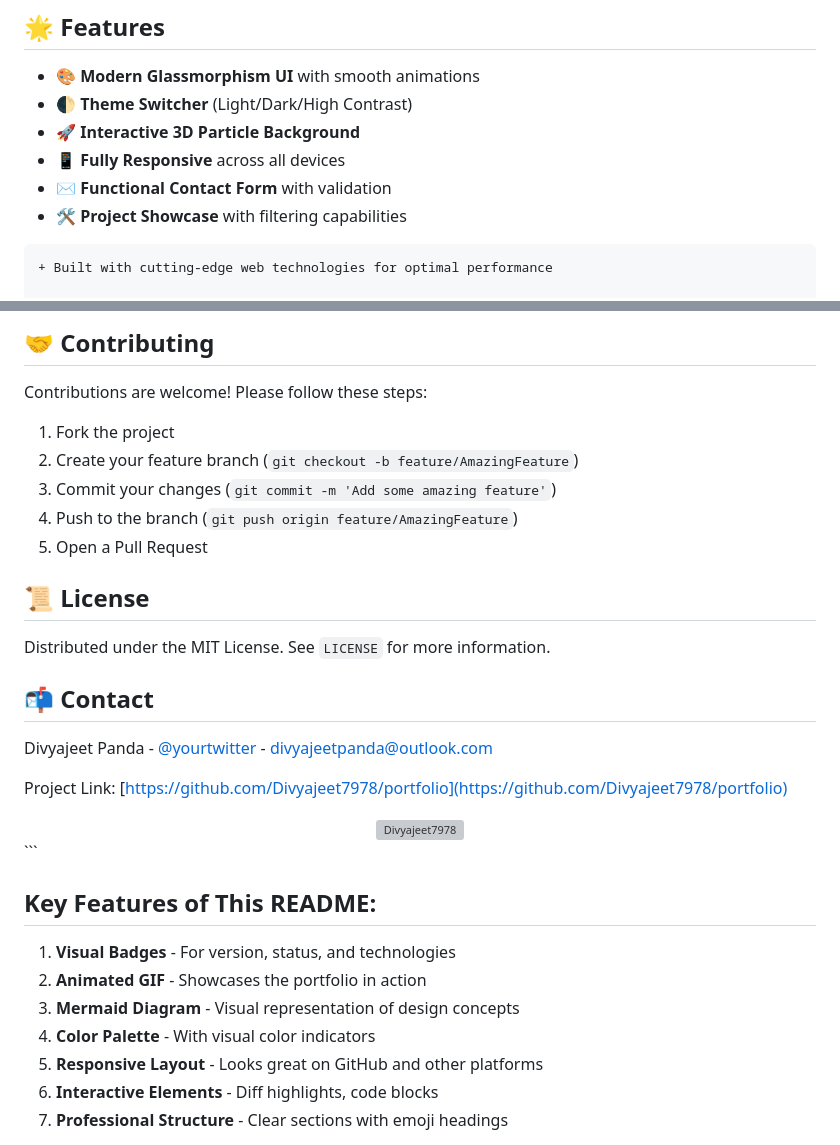
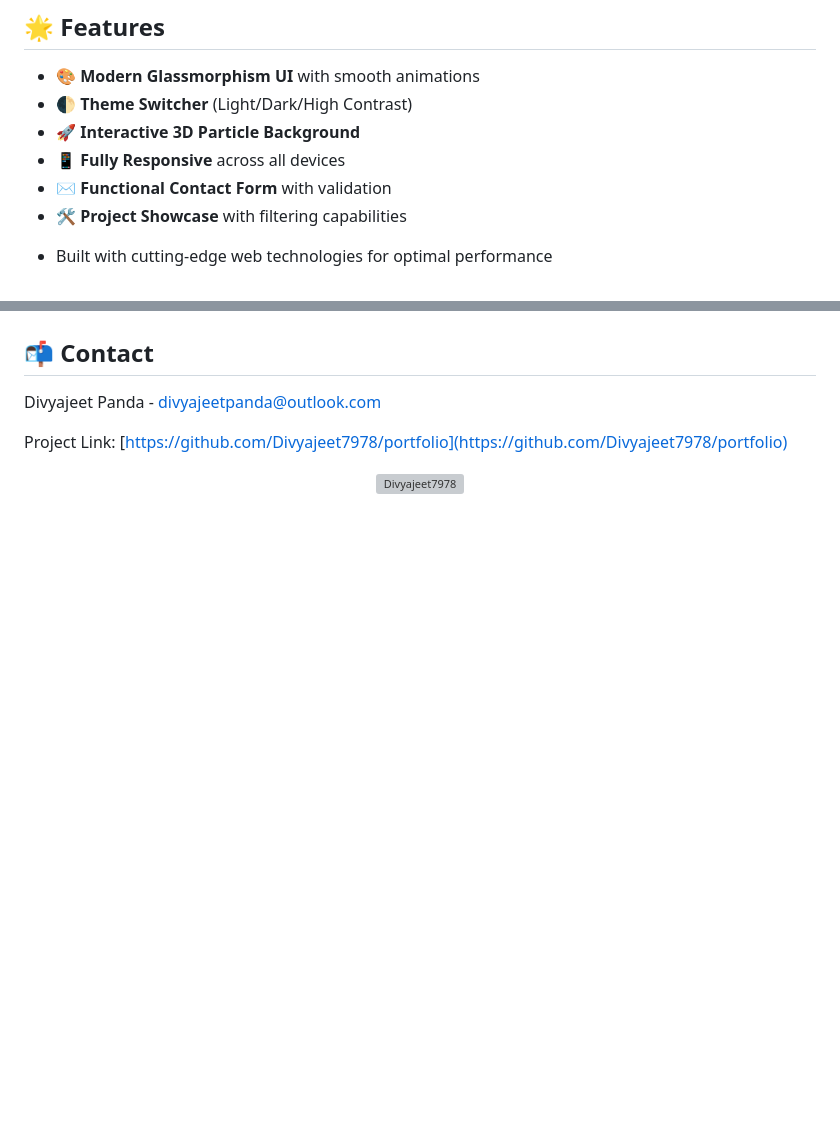
Before and after one commit to Divyajeet7978/Portfolio_Redesigned, a Markdown page: README.md, 2 parts joined by grey strips. Rendered like a GitHub page; blank space fills up the shorter version; grey boxes are pictures that could not be loaded.

````diff
--- a/README.md
+++ b/README.md
@@ -21,7 +21,7 @@
 - ✉️ **Functional Contact Form** with validation
 - 🛠 **Project Showcase** with filtering capabilities
 
-```diff
+
 + Built with cutting-edge web technologies for optimal performance
 
 
@@ -91,34 +91,11 @@ portfolio/
 </div>
-
-## 🤝 Contributing
-
-Contributions are welcome! Please follow these steps:
-1. Fork the project
-2. Create your feature branch (`git checkout -b feature/AmazingFeature`)
-3. Commit your changes (`git commit -m 'Add some amazing feature'`)
-4. Push to the branch (`git push origin feature/AmazingFeature`)
-5. Open a Pull Request
-
-## 📜 License
-
-Distributed under the MIT License. See `LICENSE` for more information.
 
 ## 📬 Contact
 
-Divyajeet Panda - [@yourtwitter](https://twitter.com/yourtwitter) - divyajeetpanda@outlook.com
+Divyajeet Panda - divyajeetpanda@outlook.com
 
 Project Link: [https://github.com/Divyajeet7978/portfolio](https://github.com/Divyajeet7978/portfolio)
 
 <div align="center">
   <img src="https://komarev.com/ghpvc/?username=Divyajeet7978&label=Profile%20views&color=0e75b6&style=flat" alt="Divyajeet7978" />
 </div>
-```
-
-## Key Features of This README:
-1. **Visual Badges** - For version, status, and technologies
-2. **Animated GIF** - Showcases the portfolio in action
-3. **Mermaid Diagram** - Visual representation of design concepts
-4. **Color Palette** - With visual color indicators
-5. **Responsive Layout** - Looks great on GitHub and other platforms
-6. **Interactive Elements** - Diff highlights, code blocks
-7. **Professional Structure** - Clear sections with emoji headings
````
Also changed, not shown: other parts of README.md (+7 -7 lines).
